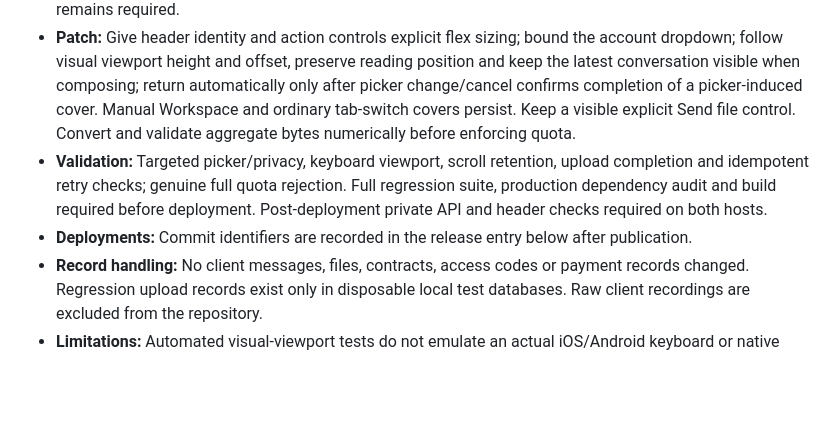
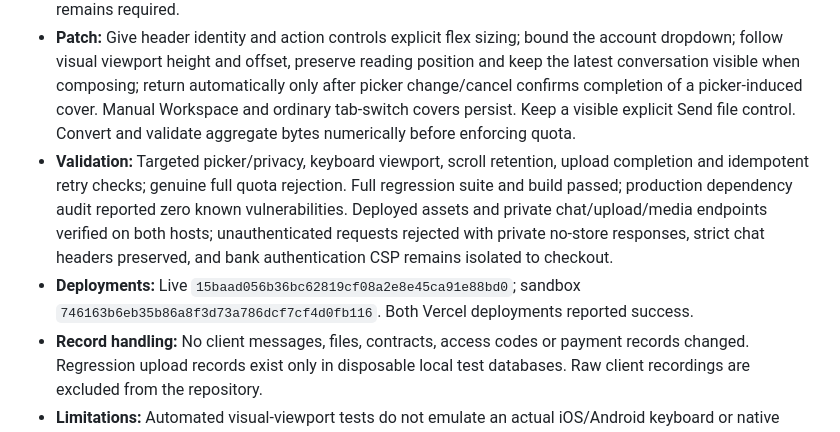
Before and after one commit to airloopal/goddessvanessa, a Markdown page: docs/BUGFIX_LOGBOOK.md, the part around the change. GitHub-like rendering; blank space fills up the shorter version.

Commit message:
Record mobile chat release validation in bug-fix logbook

```diff
--- a/docs/BUGFIX_LOGBOOK.md
+++ b/docs/BUGFIX_LOGBOOK.md
@@ -10,8 +10,8 @@ Record confirmed incidents and fixes here, newest first. Dates use Europe/Warsaw
 - **Evidence:** Name overlaps action icons, dropdown extends beyond the left edge, keyboard leaves recent messages outside the visible screen, native file selection opens Workspace, and a small screenshot is rejected as exceeding the 1 GB allowance. Aggregate live storage was approximately 5.4 MB; no personal record content was required for diagnosis.
 - **Confirmed causes:** An inherited mobile `flex-basis:100%` squeezed the chat identity beside its action buttons; the menu was anchored to that misplaced action group. Visibility changes from the native file picker invoked the same privacy cover as leaving the tab. PostgreSQL `SUM(bigint)` returns a numeric string, and adding upload bytes concatenated that string instead of adding numbers. Keyboard clipping is consistent with a layout viewport that does not follow the visual viewport; physical-device confirmation remains required.
 - **Patch:** Give header identity and action controls explicit flex sizing; bound the account dropdown; follow visual viewport height and offset, preserve reading position and keep the latest conversation visible when composing; return automatically only after picker change/cancel confirms completion of a picker-induced cover. Manual Workspace and ordinary tab-switch covers persist. Keep a visible explicit Send file control. Convert and validate aggregate bytes numerically before enforcing quota.
-- **Validation:** Targeted picker/privacy, keyboard viewport, scroll retention, upload completion and idempotent retry checks; genuine full quota rejection. Full regression suite, production dependency audit and build required before deployment. Post-deployment private API and header checks required on both hosts.
-- **Deployments:** Commit identifiers are recorded in the release entry below after publication.
+- **Validation:** Targeted picker/privacy, keyboard viewport, scroll retention, upload completion and idempotent retry checks; genuine full quota rejection. Full regression suite and build passed; production dependency audit reported zero known vulnerabilities. Deployed assets and private chat/upload/media endpoints verified on both hosts; unauthenticated requests rejected with private no-store responses, strict chat headers preserved, and bank authentication CSP remains isolated to checkout.
+- **Deployments:** Live `15baad056b36bc62819cf08a2e8e45ca91e88bd0`; sandbox `746163b6eb35b86a8f3d73a786dcf7cf4d0fb116`. Both Vercel deployments reported success.
 - **Record handling:** No client messages, files, contracts, access codes or payment records changed. Regression upload records exist only in disposable local test databases. Raw client recordings are excluded from the repository.
 - **Limitations:** Automated visual-viewport tests do not emulate an actual iOS/Android keyboard or native picker. The client should refresh the chat and repeat typing, menu and file selection on their phone. No claim of absolute security.
 
```
